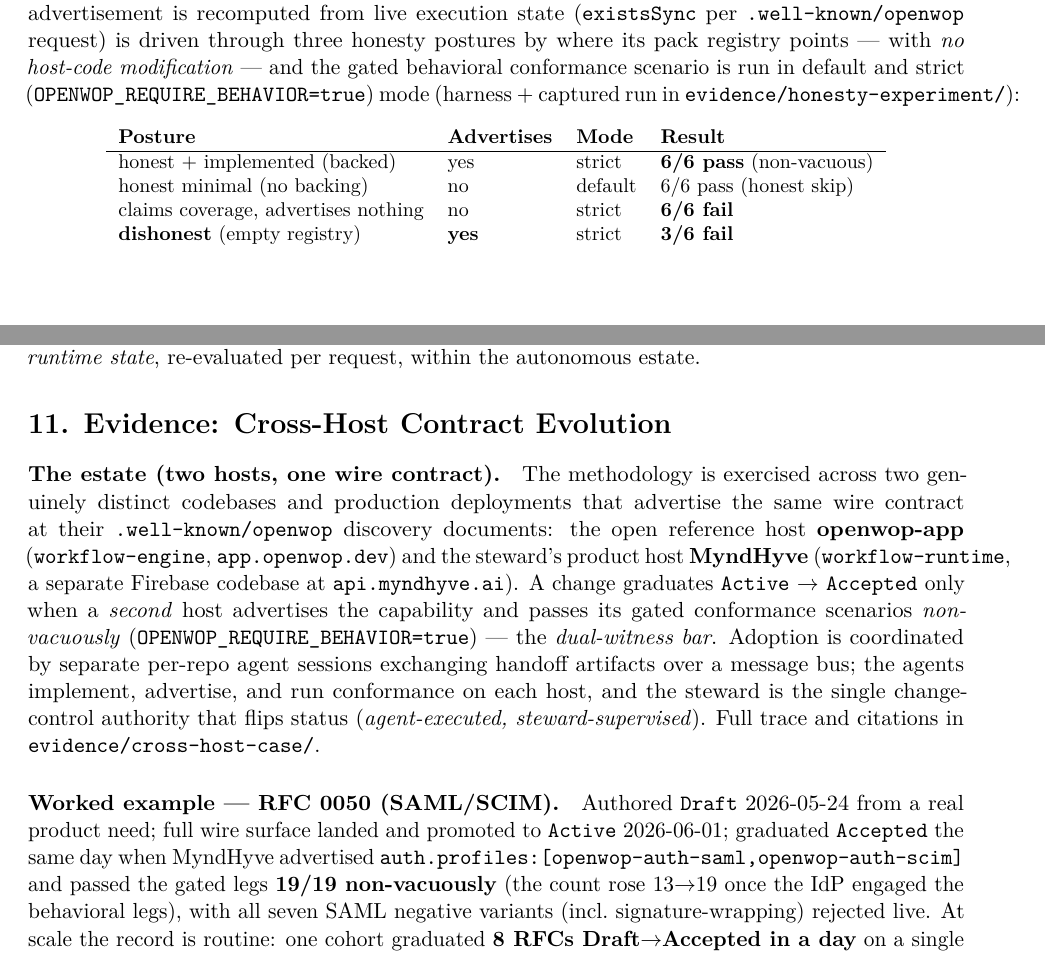
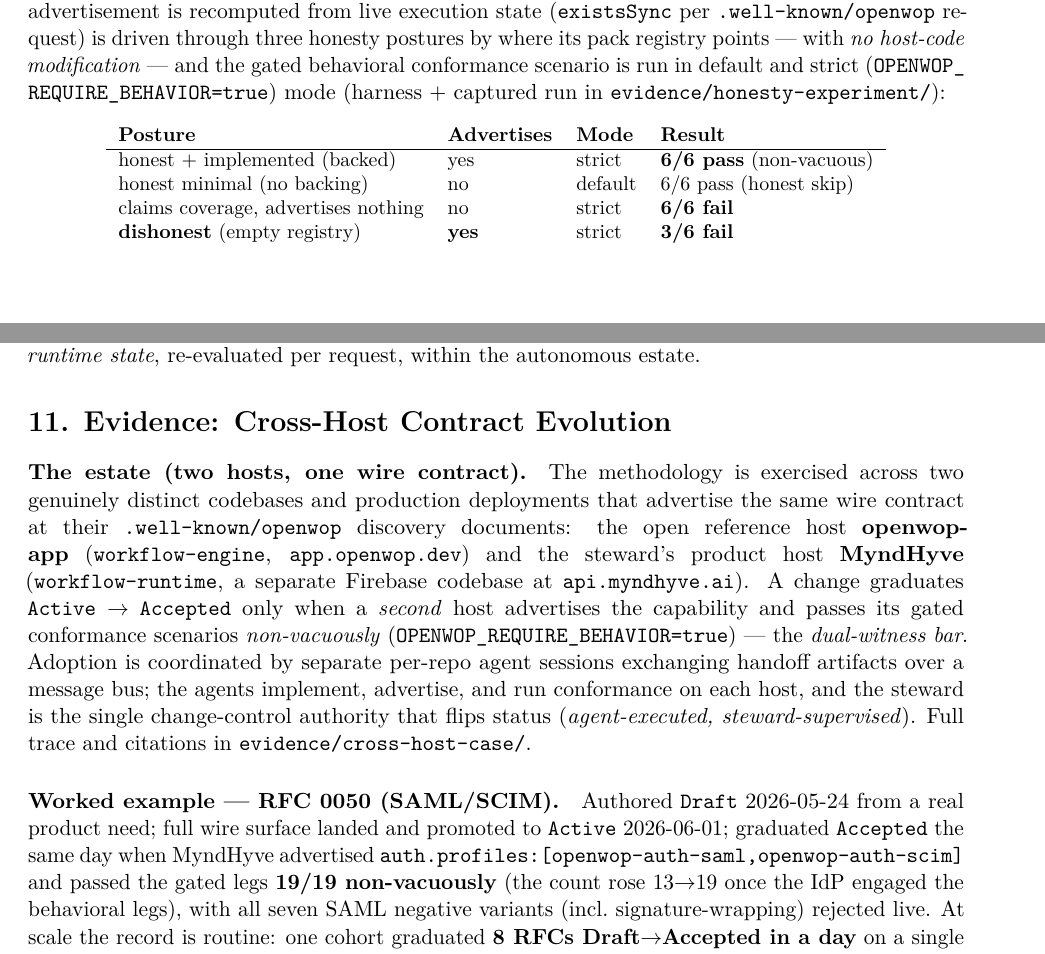
Before and after one commit to openwop/openwop-paper, a LaTeX paper (papers/methodology/main.tex): two parts of pages 7 and 8 of 12, joined at a grey line, cut so that both start at the same text. Compiled offline with pdfLaTeX.

Commit message:
papers/methodology: editorial pass — fix overfull boxes from inline code tokens (#13)
Typesetting polish, verified by recompiling with Tectonic (0 errors, all
refs resolved):
- Added \emergencystretch=2.5em to absorb the small inline-code overfulls.
- Defined a breakable \envreq macro for the recurring
  OPENWOP_REQUIRE_BEHAVIOR=true env var (was a 29pt overfull).
- Added \allowbreak points to the long auth.profiles:[...] token in the
  RFC 0050 example (was a 36pt overfull).

Result: the four large (23–36pt) margin overflows in §10–§11 are gone;
one negligible 4.8pt line remains. Body prose, cross-references, and the
two figures unchanged. Refreshes the committed main.pdf.


Claude-Session: https://claude.ai/code/session_01Whnn5ZLwTX9A6LgUWHa4zP

Signed-off-by: David Tufts <email@davidtufts.me>
Co-authored-by: Claude Opus 4.8 <noreply@anthropic.com>

```diff
--- a/papers/methodology/main.tex
+++ b/papers/methodology/main.tex
@@ -25,6 +25,9 @@
 \newcommand{\TODO}[1]{\textbf{\textcolor{red}{[TODO: #1]}}\typeout{TODO: #1}}
 \usepackage{xcolor}
 \lstset{basicstyle=\ttfamily\small,frame=single,breaklines=true,columns=fullflexible}
+\setlength{\emergencystretch}{2.5em} % absorb the small overfull boxes from inline code tokens
+% Breakable rendering of the recurring strict-mode env var (avoids overfull \hbox).
+\newcommand{\envreq}{\texttt{OPENWOP\_\allowbreak REQUIRE\_\allowbreak BEHAVIOR=true}}
 
 \title{Contracts at Machine Speed:\\ An Inverted SDLC for an Agent-Operated Software Factory}
 \author{David S. Tufts\\
@@ -359,7 +362,7 @@
 (\texttt{existsSync} per \texttt{.well-known/openwop} request) is driven through three honesty
 postures by where its pack registry points --- with \emph{no host-code modification} --- and the
 gated behavioral conformance scenario is run in default and strict
-(\texttt{OPENWOP\_REQUIRE\_BEHAVIOR=true}) mode (harness + captured run in
+(\envreq) mode (harness + captured run in
 \texttt{evidence/honesty-experiment/}):
 \begin{center}\small
 \begin{tabular}{llll}
@@ -386,7 +389,7 @@
 host \textbf{MyndHyve} (\texttt{workflow-runtime}, a separate Firebase codebase at
 \texttt{api.myndhyve.ai}). A change graduates \texttt{Active}~$\rightarrow$~\texttt{Accepted} only
 when a \emph{second} host advertises the capability and passes its gated conformance scenarios
-\emph{non-vacuously} (\texttt{OPENWOP\_REQUIRE\_BEHAVIOR=true}) --- the \emph{dual-witness bar}.
+\emph{non-vacuously} (\envreq) --- the \emph{dual-witness bar}.
 Adoption is coordinated by separate per-repo agent sessions exchanging handoff artifacts over a
 message bus; the agents implement, advertise, and run conformance on each host, and the steward is
 the single change-control authority that flips status (\emph{agent-executed, steward-supervised}).
@@ -395,7 +398,7 @@
 \paragraph{Worked example --- RFC 0050 (SAML/SCIM).} Authored \texttt{Draft} 2026-05-24 from a real
 product need; full wire surface landed and promoted to \texttt{Active} 2026-06-01; graduated
 \texttt{Accepted} the same day when MyndHyve advertised
-\texttt{auth.profiles:[openwop-auth-saml,openwop-auth-scim]} and passed the gated legs
+\texttt{auth.profiles:}\allowbreak\texttt{[openwop-auth-saml,}\allowbreak\texttt{openwop-auth-scim]} and passed the gated legs
 \textbf{19/19 non-vacuously} (the count rose 13$\rightarrow$19 once the IdP engaged the behavioral
 legs), with all seven SAML negative variants (incl.\ signature-wrapping) rejected live. At scale the
 record is routine: one cohort graduated \textbf{8 RFCs Draft$\rightarrow$Accepted in a day} on a
```
Also changed, not shown: papers/methodology/main.pdf.
